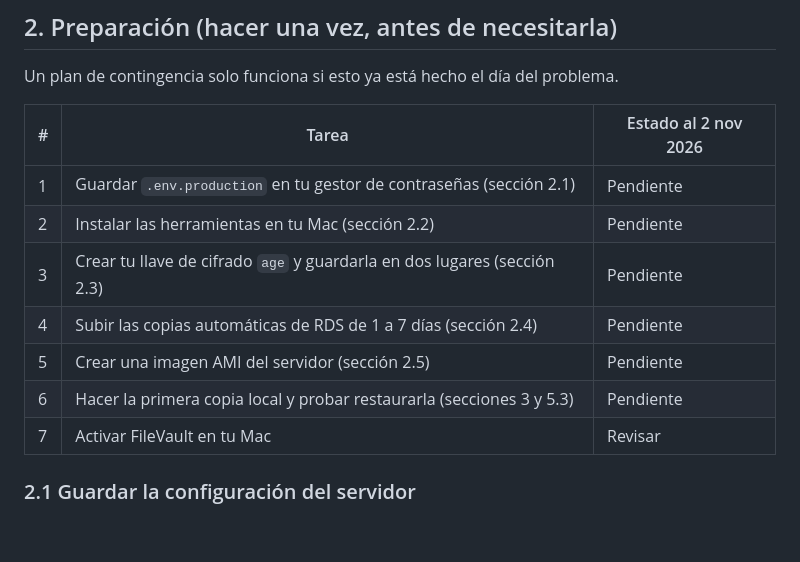
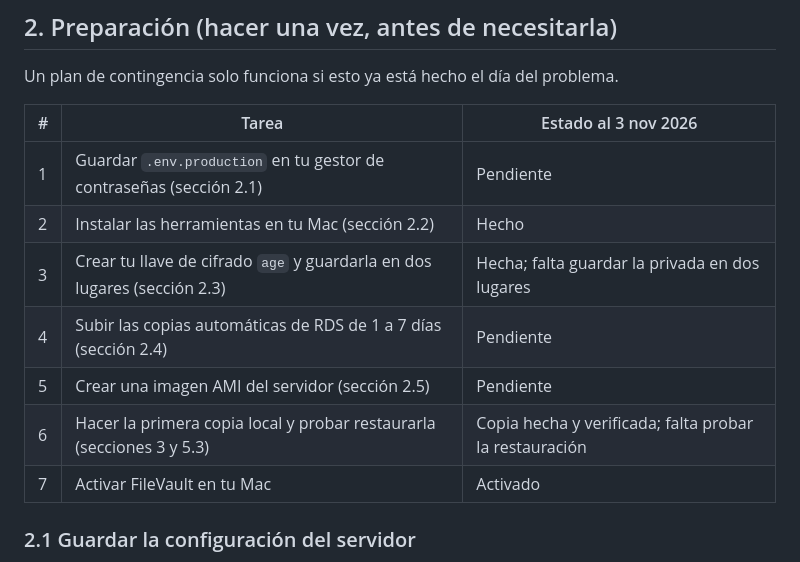
Before and after one commit to Ricardoalg1/DENTALSOFT, a Markdown page: docs/plan-contingencia.md, the part around the change. GitHub-like rendering; blank space fills up the shorter version.

Commit message:
Docs: estado del plan de contingencia al 3 de noviembre
Co-Authored-By: Claude Opus 5.5 <noreply@anthropic.com>

```diff
--- a/docs/plan-contingencia.md
+++ b/docs/plan-contingencia.md
@@ -29,15 +29,15 @@ segunda, para cuando AWS no sirve.
 
 Un plan de contingencia solo funciona si esto ya está hecho el día del problema.
 
-| # | Tarea | Estado al 2 nov 2026 |
+| # | Tarea | Estado al 3 nov 2026 |
 |---|---|---|
 | 1 | Guardar `.env.production` en tu gestor de contraseñas (sección 2.1) | Pendiente |
-| 2 | Instalar las herramientas en tu Mac (sección 2.2) | Pendiente |
-| 3 | Crear tu llave de cifrado `age` y guardarla en dos lugares (sección 2.3) | Pendiente |
+| 2 | Instalar las herramientas en tu Mac (sección 2.2) | Hecho |
+| 3 | Crear tu llave de cifrado `age` y guardarla en dos lugares (sección 2.3) | Hecha; falta guardar la privada en dos lugares |
 | 4 | Subir las copias automáticas de RDS de 1 a 7 días (sección 2.4) | Pendiente |
 | 5 | Crear una imagen AMI del servidor (sección 2.5) | Pendiente |
-| 6 | Hacer la primera copia local y probar restaurarla (secciones 3 y 5.3) | Pendiente |
-| 7 | Activar FileVault en tu Mac | Revisar |
+| 6 | Hacer la primera copia local y probar restaurarla (secciones 3 y 5.3) | Copia hecha y verificada; falta probar la restauración |
+| 7 | Activar FileVault en tu Mac | Activado |
 
 ### 2.1 Guardar la configuración del servidor
 
```
